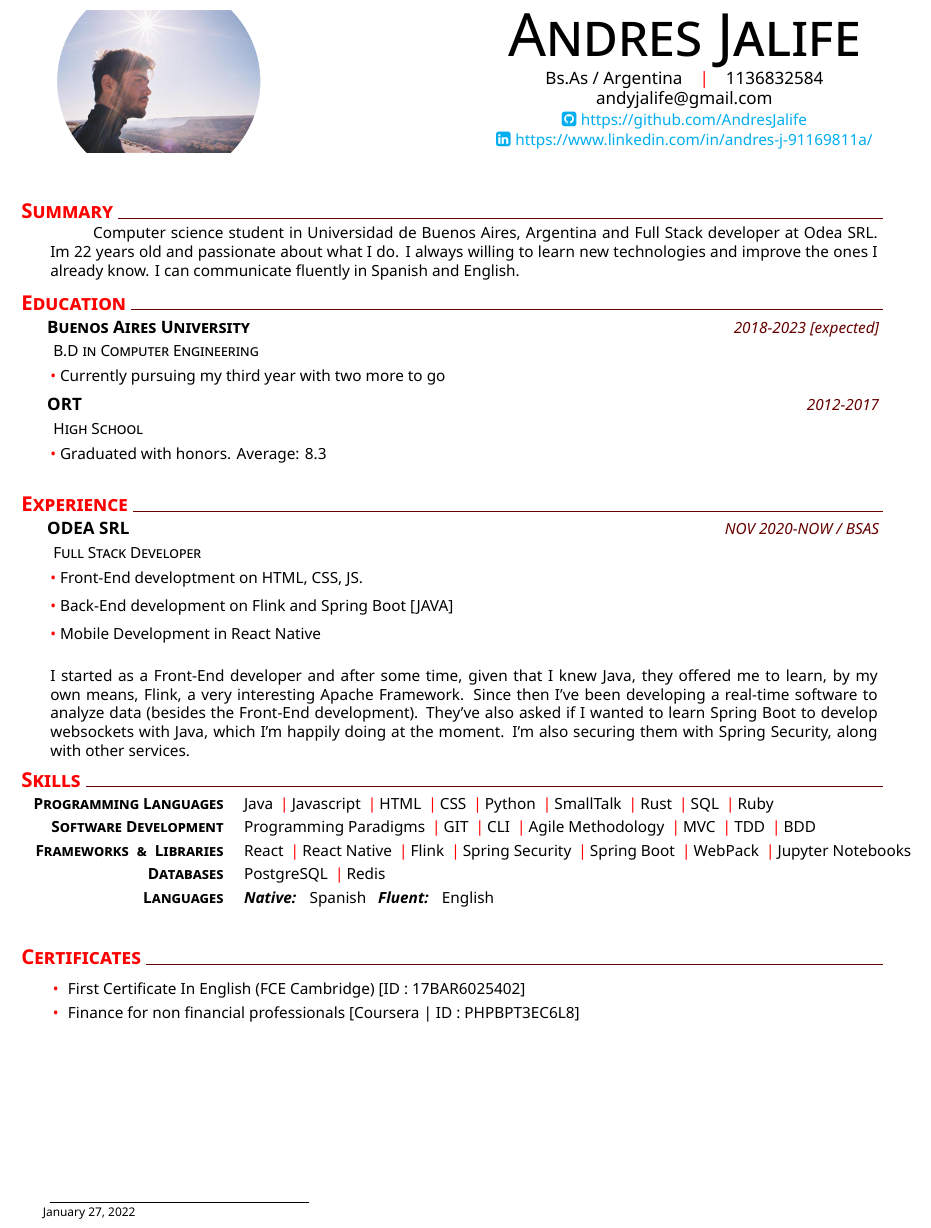
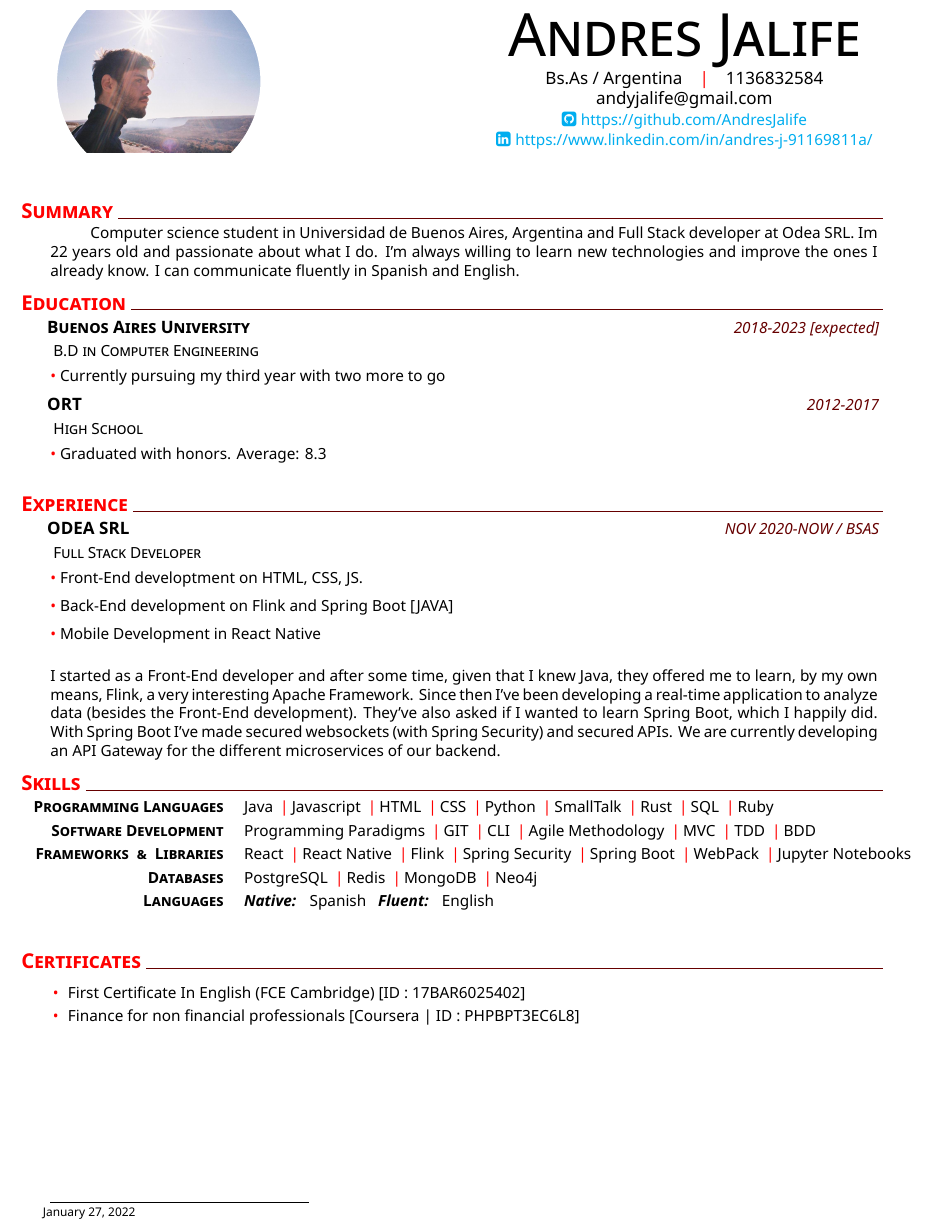
Before and after one commit to AndresJalife/Resume, a LaTeX CV (cv_en.tex): part of the page, cut so that both start at the same text. Compiled offline with XeLaTeX.

Commit message:
update resume

```diff
--- a/cv_en.tex
+++ b/cv_en.tex
@@ -19,7 +19,7 @@
 
 % Summary
 \addblocktext{Summary}{
-Computer science student in Universidad de Buenos Aires, Argentina and Full Stack developer at Odea SRL. Im 22 years old and passionate about what I do. I always willing to learn new technologies and improve the ones I already know. I can communicate fluently in Spanish and English.
+Computer science student in Universidad de Buenos Aires, Argentina and Full Stack developer at Odea SRL. Im 22 years old and passionate about what I do. I'm always willing to learn new technologies and improve the ones I already know. I can communicate fluently in Spanish and English.
 }
 
 %Education
@@ -42,7 +42,7 @@ Computer science student in Universidad de Buenos Aires, Argentina and Full Stac
     \explanationdetail{\coloredbullet\ Back-End development on Flink and Spring Boot [JAVA]}
     \explanationdetail{\coloredbullet\ Mobile Development in React Native}
 
-    \explanationdetail{ I started as a Front-End developer and after some time, given that I knew Java, they offered me to learn, by my own means, Flink, a very interesting Apache Framework. Since then I've been developing a real-time software to analyze data (besides the Front-End development). They've also asked if I wanted to learn Spring Boot to develop websockets with Java, which I'm happily doing at the moment. I'm also securing them with Spring Security, along with other services.}
+    \explanationdetail{ I started as a Front-End developer and after some time, given that I knew Java, they offered me to learn, by my own means, Flink, a very interesting Apache Framework. Since then I've been developing a real-time application to analyze data (besides the Front-End development). They've also asked if I wanted to learn Spring Boot, which I happily did. With Spring Boot I've made secured websockets (with Spring Security) and secured APIs. We are currently developing an API Gateway for the different microservices of our backend.}
 
 % \section{Projects}
 %     \datedexperience{ChowProject}{JAVA - LIBGDX}
@@ -58,7 +58,7 @@ Computer science student in Universidad de Buenos Aires, Argentina and Full Stac
 
     \newcommand{\skillthree}{\createskill{Frameworks \ \& \ Libraries}{React \cpshalf React Native \cpshalf Flink \cpshalf Spring Security  \cpshalf Spring Boot \cpshalf WebPack \cpshalf Jupyter Notebooks}}
 
-    \newcommand{\skillfour}{\createskill{Databases}{PostgreSQL \cpshalf Redis}}
+    \newcommand{\skillfour}{\createskill{Databases}{PostgreSQL \cpshalf Redis \cpshalf MongoDB \cpshalf Neo4j}}
 
     \newcommand{\skillfive}{\createskill{Languages}{\textbf{\emph{Native:}} \ \  Spanish \ \ \textbf{\emph{Fluent:}} \ \ English }}
 
```
Also changed, not shown: cv_sp.tex (+2 -2 lines), Andres_Jalife_CV_EN.pdf, Andres_Jalife_CV_SP.pdf.
